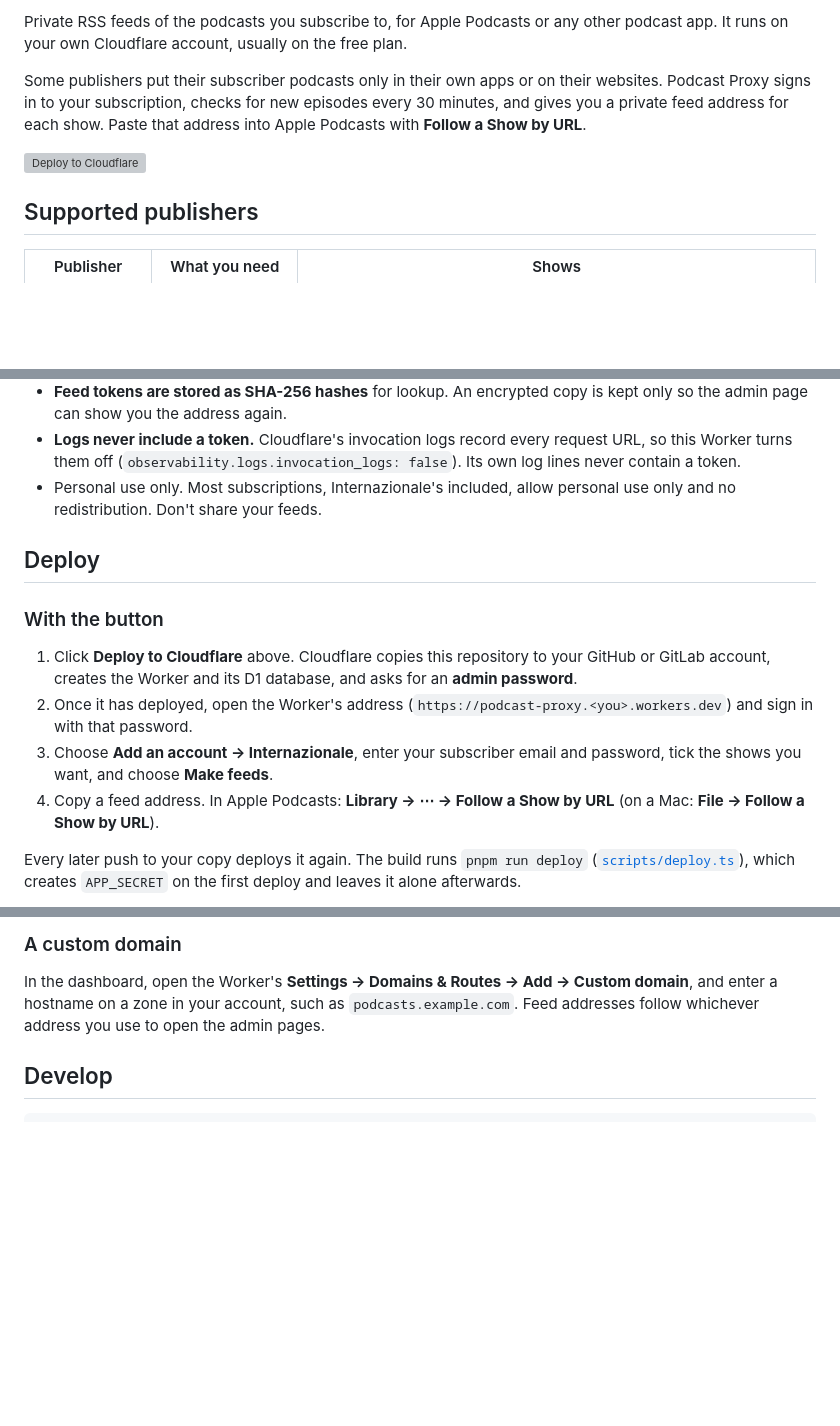
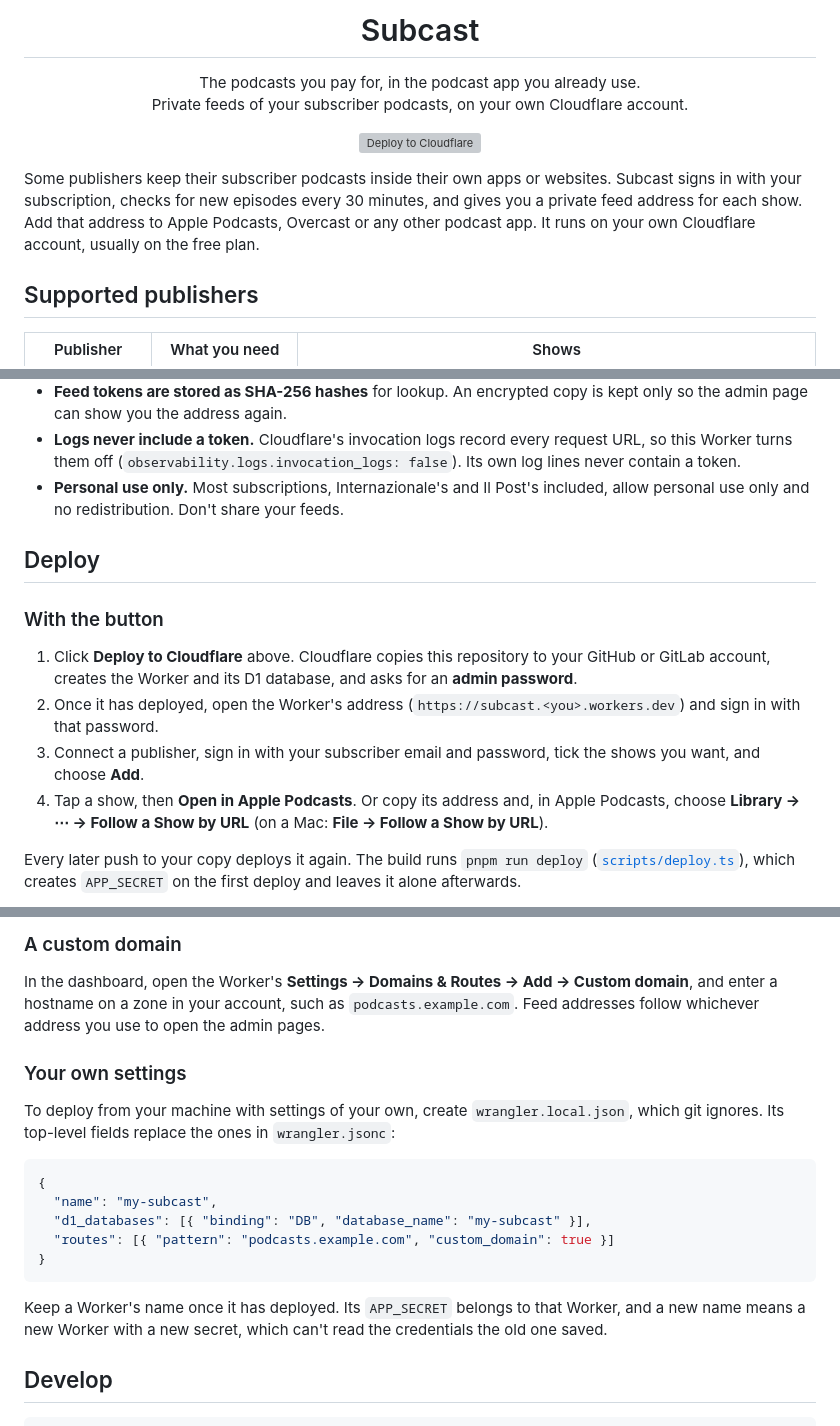
Before and after one commit to federicoodorizzi/subcast, a Markdown page: README.md, 3 parts joined by grey strips. Drawn GitHub-style; blank space fills up the shorter version; grey boxes are pictures that could not be loaded.

````diff
--- a/README.md
+++ b/README.md
@@ -2,12 +2,19 @@
 
-Private RSS feeds of the podcasts you subscribe to, for Apple Podcasts or any other podcast app.
+<h1 align="center">Subcast</h1>
+
+<p align="center">
+  The podcasts you pay for, in the podcast app you already use.<br>
+  Private feeds of your subscriber podcasts, on your own Cloudflare account.
+</p>
+
+<p align="center">
+  <a href="https://deploy.workers.cloudflare.com/?url=https://github.com/federicoodorizzi/subcast"><img src="https://deploy.workers.cloudflare.com/button" alt="Deploy to Cloudflare"></a>
+</p>
+
+Some publishers keep their subscriber podcasts inside their own apps or websites. Subcast signs in
+with your subscription, checks for new episodes every 30 minutes, and gives you a private feed
+address for each show. Add that address to Apple Podcasts, Overcast or any other podcast app.
 It runs on your own Cloudflare account, usually on the free plan.
-
-Some publishers put their subscriber podcasts only in their own apps or on their websites. Podcast
-Proxy signs in to your subscription, checks for new episodes every 30 minutes, and gives you a
-private feed address for each show. Paste that address into Apple Podcasts with **Follow a Show by URL**.
-
-[![Deploy to Cloudflare](https://deploy.workers.cloudflare.com/button)](https://deploy.workers.cloudflare.com/?url=https://github.com/federicoodorizzi/podcast-proxy)
 
 ## Supported publishers
 
@@ -57,8 +64,8 @@ Adding a publisher is one file: see [Adding a publisher](#adding-a-publisher).
 - **Logs never include a token.** Cloudflare's invocation logs record every request URL, so this
   Worker turns them off (`observability.logs.invocation_logs: false`). Its own log lines never
   contain a token.
-- Personal use only. Most subscriptions, Internazionale's included, allow personal use only and no
-  redistribution. Don't share your feeds.
+- **Personal use only.** Most subscriptions, Internazionale's and Il Post's included, allow personal
+  use only and no redistribution. Don't share your feeds.
 
 ## Deploy
 
@@ -66,12 +73,12 @@ Adding a publisher is one file: see [Adding a publisher](#adding-a-publisher).
 
 1. Click **Deploy to Cloudflare** above. Cloudflare copies this repository to your GitHub or
    GitLab account, creates the Worker and its D1 database, and asks for an **admin password**.
-2. Once it has deployed, open the Worker's address (`https://podcast-proxy.<you>.workers.dev`) and
+2. Once it has deployed, open the Worker's address (`https://subcast.<you>.workers.dev`) and
    sign in with that password.
-3. Choose **Add an account → Internazionale**, enter your subscriber email and password, tick the
-   shows you want, and choose **Make feeds**.
-4. Copy a feed address. In Apple Podcasts: **Library → ⋯ → Follow a Show by URL** (on a Mac:
-   **File → Follow a Show by URL**).
+3. Connect a publisher, sign in with your subscriber email and password, tick the shows you want,
+   and choose **Add**.
+4. Tap a show, then **Open in Apple Podcasts**. Or copy its address and, in Apple Podcasts, choose
+   **Library → ⋯ → Follow a Show by URL** (on a Mac: **File → Follow a Show by URL**).
 
 Every later push to your copy deploys it again. The build runs `pnpm run deploy`
 ([`scripts/deploy.ts`](scripts/deploy.ts)), which creates `APP_SECRET` on the first deploy and
@@ -96,6 +103,22 @@ If you leave out `ADMIN_PASSWORD`, the script generates one and prints it once.
 In the dashboard, open the Worker's **Settings → Domains & Routes → Add → Custom domain**, and
 enter a hostname on a zone in your account, such as `podcasts.example.com`. Feed addresses follow
 whichever address you use to open the admin pages.
+
+### Your own settings
+
+To deploy from your machine with settings of your own, create `wrangler.local.json`, which git
+ignores. Its top-level fields replace the ones in `wrangler.jsonc`:
+
+```json
+{
+  "name": "my-subcast",
+  "d1_databases": [{ "binding": "DB", "database_name": "my-subcast" }],
+  "routes": [{ "pattern": "podcasts.example.com", "custom_domain": true }]
+}
+```
+
+Keep a Worker's name once it has deployed. Its `APP_SECRET` belongs to that Worker, and a new name
+means a new Worker with a new secret, which can't read the credentials the old one saved.
 
 ## Develop
 
````
Also changed, not shown: other parts of README.md (+15 -1 lines), AGENTS.md (+1 -1 lines), public/apple-touch-icon.png, public/favicon-32.png (added), public/icon-512.png (added), 14 other files.
